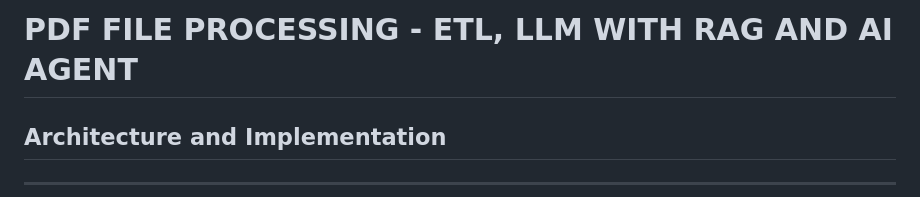
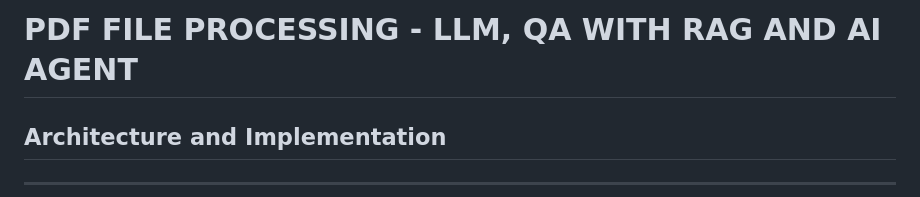
Before and after one commit to jylhakos/literature_and_publications, a Markdown page: LLM-QA-RAG-AI-AGENT/README.md, the part around the change. Drawn GitHub-style.

Commit message:
LLM QA RAG AI AGENT

```diff
--- a/LLM-QA-RAG-AI-AGENT/README.md
+++ b/LLM-QA-RAG-AI-AGENT/README.md
@@ -1,4 +1,4 @@
-# PDF FILE PROCESSING - ETL, LLM WITH RAG AND AI AGENT
+# PDF FILE PROCESSING - LLM, QA WITH RAG AND AI AGENT
 
 ## Architecture and Implementation
 
```
